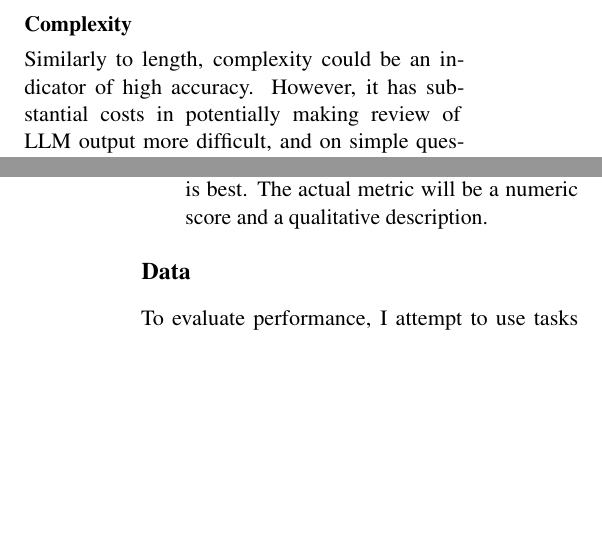
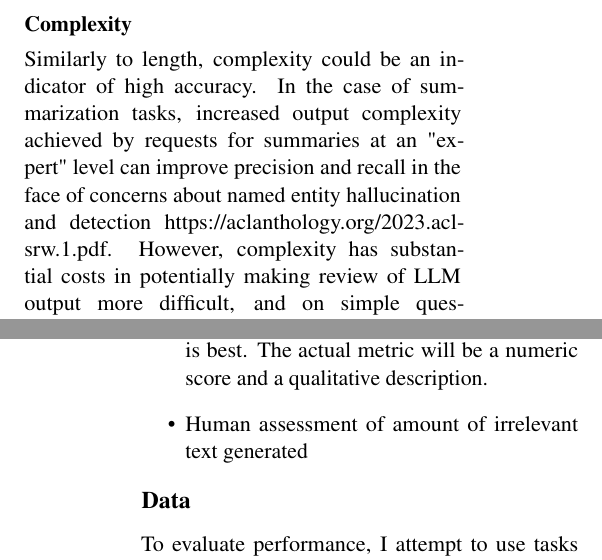
Before and after one commit to ijyliu/anlp23-project, a LaTeX paper (Midterm Report/Midterm Report - Isaac Liu.tex): two parts of the columns of pages 3 and 4 of 5 before the commit and two parts of the columns of pages 3 and 4 of 6 after it, joined at a grey line, cut so that both start at the same text, the shorter picture padded with empty space. Compiled offline with pdfLaTeX.

Commit message:
finished integrating literature update for now

```diff
--- a/Midterm Report/Midterm Report - Isaac Liu.tex
+++ b/Midterm Report/Midterm Report - Isaac Liu.tex
@@ -94,7 +94,9 @@ The length of responses and interactions can effect the practicality of promptin
 
 \subsection*{Complexity}
 
-Similarly to length, complexity could be an indicator of high accuracy. However, it has substantial costs in potentially making review of LLM output more difficult, and on simple questions it may even lead to degraded accuracy https://browse.arxiv.org/pdf/2302.12822.pdf. I report:
+Similarly to length, complexity could be an indicator of high accuracy. In the case of summarization tasks, increased output complexity achieved by requests for summaries at an "expert" level can improve precision and recall in the face of concerns about named entity hallucination and detection https://aclanthology.org/2023.acl-srw.1.pdf. However, complexity has substantial costs in potentially making review of LLM output more difficult, and on simple questions it may even lead to degraded accuracy https://browse.arxiv.org/pdf/2302.12822.pdf.
+
+I report:
 
 \begin{itemize}
   \item Vocabulary - share of words on the Academic Vocabulary List (AVL) for natural language and non-code components of responses. \cite{gardner_new_2014} Share of novel n-grams in the response (words not in the prompt), presence of contrasting words {'while', 'but', 'though', 'although', 'other', 'others', 'however'}. https://aclanthology.org/2023.findings-acl.591.pdf
@@ -105,6 +107,7 @@ Similarly to length, complexity could be an indicator of high accuracy. However,
   \item Ratio or difference of these scores in prompts vs. responses, responses vs. accepted/outside correct answer
   \item Human assessment of need for specialized knowledge/difficulty of implementation of the technique. This could be task specific (done for some novel real world example questions/prompting scenarios), or it could be done overall based on a pre-existing description of the technique. Perhaps a balance of both is best. The actual metric will be a numeric score and a qualitative description.
   \item Human assessment of output complexity (ease of evaluating results). This could be task specific (done for some novel real world example questions/prompting scenarios), or it could be done overall based on pre-existing examples of the technique. Perhaps a balance of both is best. The actual metric will be a numeric score and a qualitative description.
+  \item Human assessment of amount of irrelevant text generated
 \end{itemize}
 
 \section*{Data}
```
Also changed, not shown: 1 other file.
